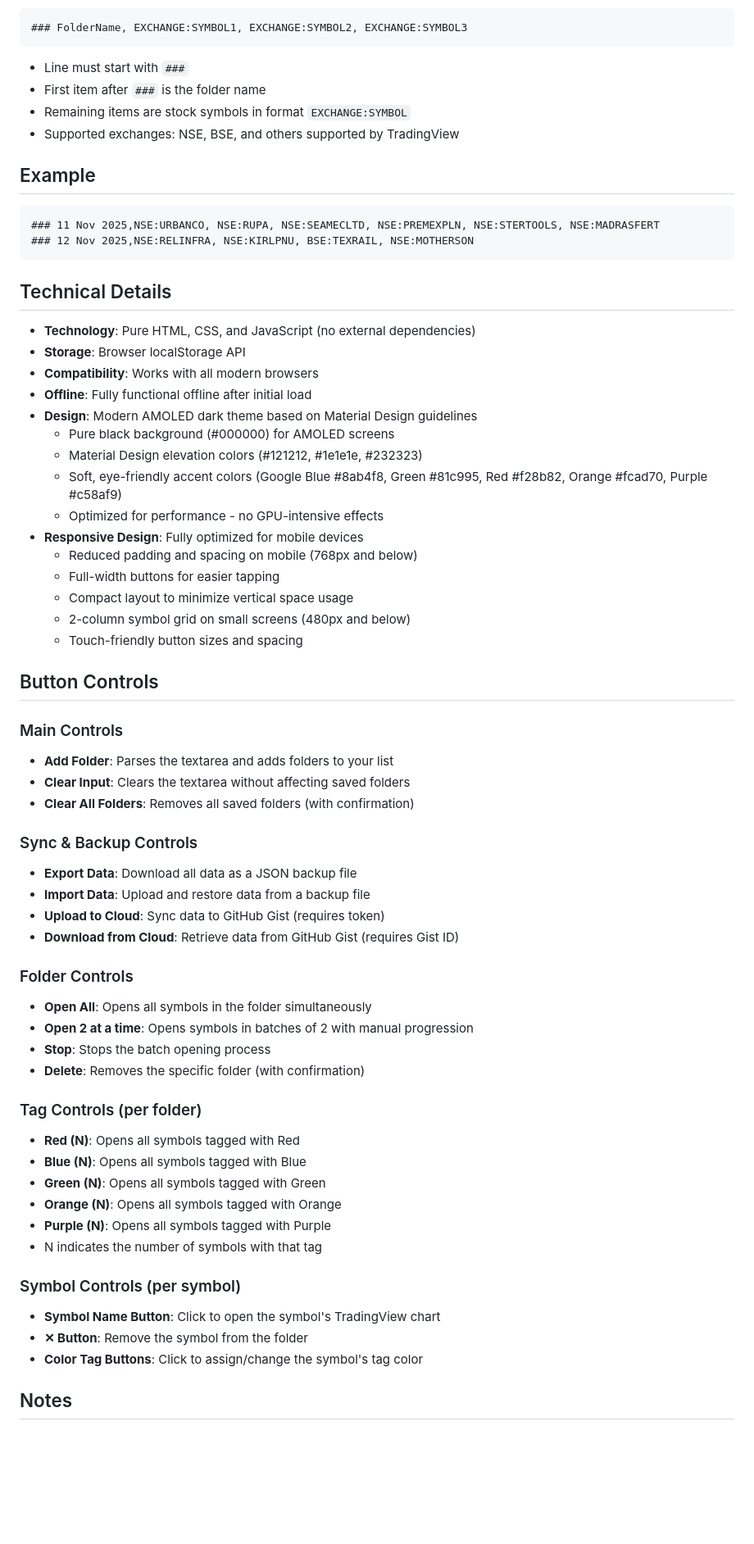
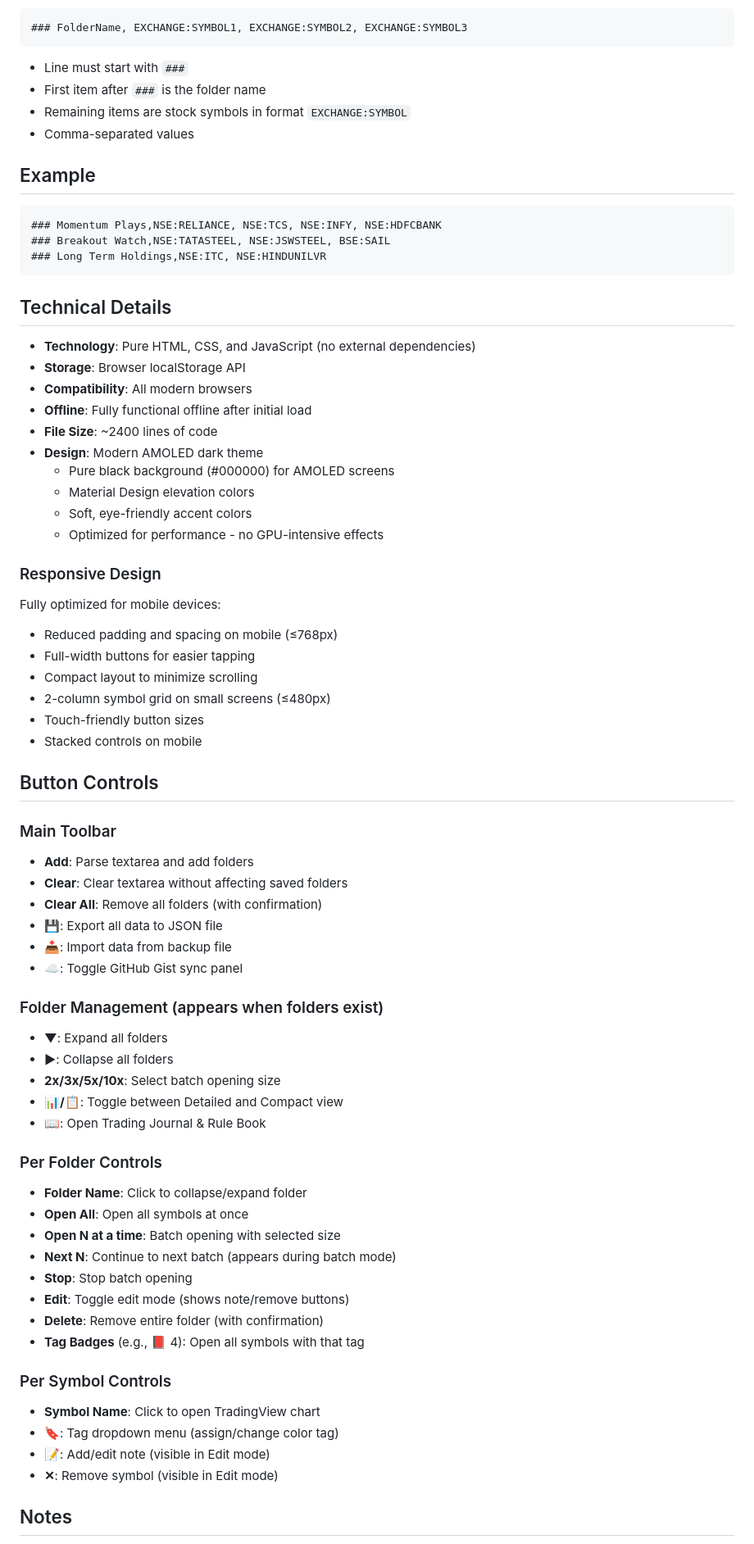
Before and after one commit to shivamdangi7/Watchlist_webpage, a Markdown page: README.md, the part around one of its changes. Shown at 82% size. Drawn GitHub-style; blank space fills up the shorter version.

````diff
--- a/README.md
+++ b/README.md
@@ -130,64 +183,70 @@ The input format is simple:
 - Line must start with `###`
 - First item after `###` is the folder name
 - Remaining items are stock symbols in format `EXCHANGE:SYMBOL`
-- Supported exchanges: NSE, BSE, and others supported by TradingView
+- Comma-separated values
 
 ## Example
 
 ```
-### 11 Nov 2025,NSE:URBANCO, NSE:RUPA, NSE:SEAMECLTD, NSE:PREMEXPLN, NSE:STERTOOLS, NSE:MADRASFERT
-### 12 Nov 2025,NSE:RELINFRA, NSE:KIRLPNU, BSE:TEXRAIL, NSE:MOTHERSON
+### Momentum Plays,NSE:RELIANCE, NSE:TCS, NSE:INFY, NSE:HDFCBANK
+### Breakout Watch,NSE:TATASTEEL, NSE:JSWSTEEL, BSE:SAIL
+### Long Term Holdings,NSE:ITC, NSE:HINDUNILVR
 ```
 
 ## Technical Details
 
 - **Technology**: Pure HTML, CSS, and JavaScript (no external dependencies)
 - **Storage**: Browser localStorage API
-- **Compatibility**: Works with all modern browsers
+- **Compatibility**: All modern browsers
 - **Offline**: Fully functional offline after initial load
-- **Design**: Modern AMOLED dark theme based on Material Design guidelines
+- **File Size**: ~2400 lines of code
+- **Design**: Modern AMOLED dark theme
   - Pure black background (#000000) for AMOLED screens
-  - Material Design elevation colors (#121212, #1e1e1e, #232323)
-  - Soft, eye-friendly accent colors (Google Blue #8ab4f8, Green #81c995, Red #f28b82, Orange #fcad70, Purple #c58af9)
+  - Material Design elevation colors
+  - Soft, eye-friendly accent colors
   - Optimized for performance - no GPU-intensive effects
-- **Responsive Design**: Fully optimized for mobile devices
-  - Reduced padding and spacing on mobile (768px and below)
-  - Full-width buttons for easier tapping
-  - Compact layout to minimize vertical space usage
-  - 2-column symbol grid on small screens (480px and below)
-  - Touch-friendly button sizes and spacing
+
+### Responsive Design
+Fully optimized for mobile devices:
+- Reduced padding and spacing on mobile (≤768px)
+- Full-width buttons for easier tapping
+- Compact layout to minimize scrolling
+- 2-column symbol grid on small screens (≤480px)
+- Touch-friendly button sizes
+- Stacked controls on mobile
 
 ## Button Controls
 
-### Main Controls
-- **Add Folder**: Parses the textarea and adds folders to your list
-- **Clear Input**: Clears the textarea without affecting saved folders
-- **Clear All Folders**: Removes all saved folders (with confirmation)
+### Main Toolbar
+- **Add**: Parse textarea and add folders
+- **Clear**: Clear textarea without affecting saved folders
+- **Clear All**: Remove all folders (with confirmation)
+- **💾**: Export all data to JSON file
+- **📥**: Import data from backup file
+- **☁️**: Toggle GitHub Gist sync panel
 
-### Sync & Backup Controls
-- **Export Data**: Download all data as a JSON backup file
-- **Import Data**: Upload and restore data from a backup file
-- **Upload to Cloud**: Sync data to GitHub Gist (requires token)
-- **Download from Cloud**: Retrieve data from GitHub Gist (requires Gist ID)
+### Folder Management (appears when folders exist)
+- **▼**: Expand all folders
+- **▶**: Collapse all folders
+- **2x/3x/5x/10x**: Select batch opening size
+- **📊/📋**: Toggle between Detailed and Compact view
+- **📖**: Open Trading Journal & Rule Book
 
-### Folder Controls
-- **Open All**: Opens all symbols in the folder simultaneously
-- **Open 2 at a time**: Opens symbols in batches of 2 with manual progression
-- **Stop**: Stops the batch opening process
-- **Delete**: Removes the specific folder (with confirmation)
+### Per Folder Controls
+- **Folder Name**: Click to collapse/expand folder
+- **Open All**: Open all symbols at once
+- **Open N at a time**: Batch opening with selected size
+- **Next N**: Continue to next batch (appears during batch mode)
+- **Stop**: Stop batch opening
+- **Edit**: Toggle edit mode (shows note/remove buttons)
+- **Delete**: Remove entire folder (with confirmation)
+- **Tag Badges** (e.g., 📕 4): Open all symbols with that tag
 
-### Tag Controls (per folder)
-- **Red (N)**: Opens all symbols tagged with Red
-- **Blue (N)**: Opens all symbols tagged with Blue
-- **Green (N)**: Opens all symbols tagged with Green
-- **Orange (N)**: Opens all symbols tagged with Orange
-- **Purple (N)**: Opens all symbols tagged with Purple
-- N indicates the number of symbols with that tag
-
-### Symbol Controls (per symbol)
-- **Symbol Name Button**: Click to open the symbol's TradingView chart
-- **✕ Button**: Remove the symbol from the folder
-- **Color Tag Buttons**: Click to assign/change the symbol's tag color
+### Per Symbol Controls
+- **Symbol Name**: Click to open TradingView chart
+- **🔖**: Tag dropdown menu (assign/change color tag)
+- **📝**: Add/edit note (visible in Edit mode)
+- **✕**: Remove symbol (visible in Edit mode)
 
 ## Notes
 
````
Also changed, not shown: other parts of README.md (+204 -115 lines).
